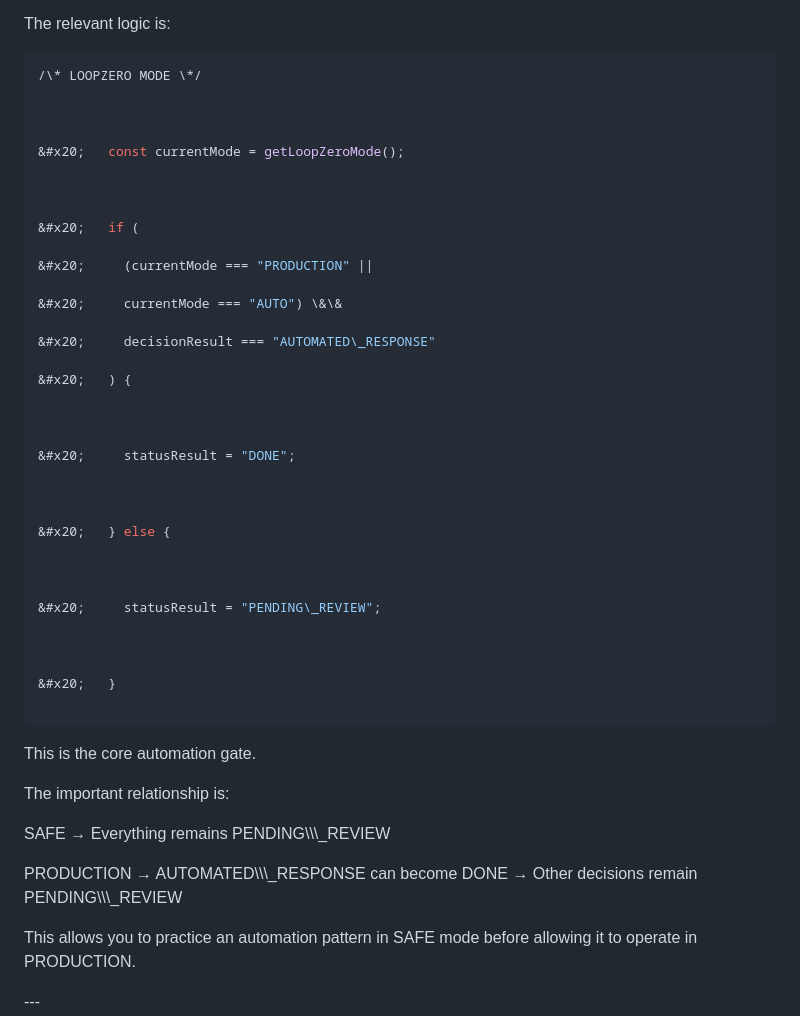
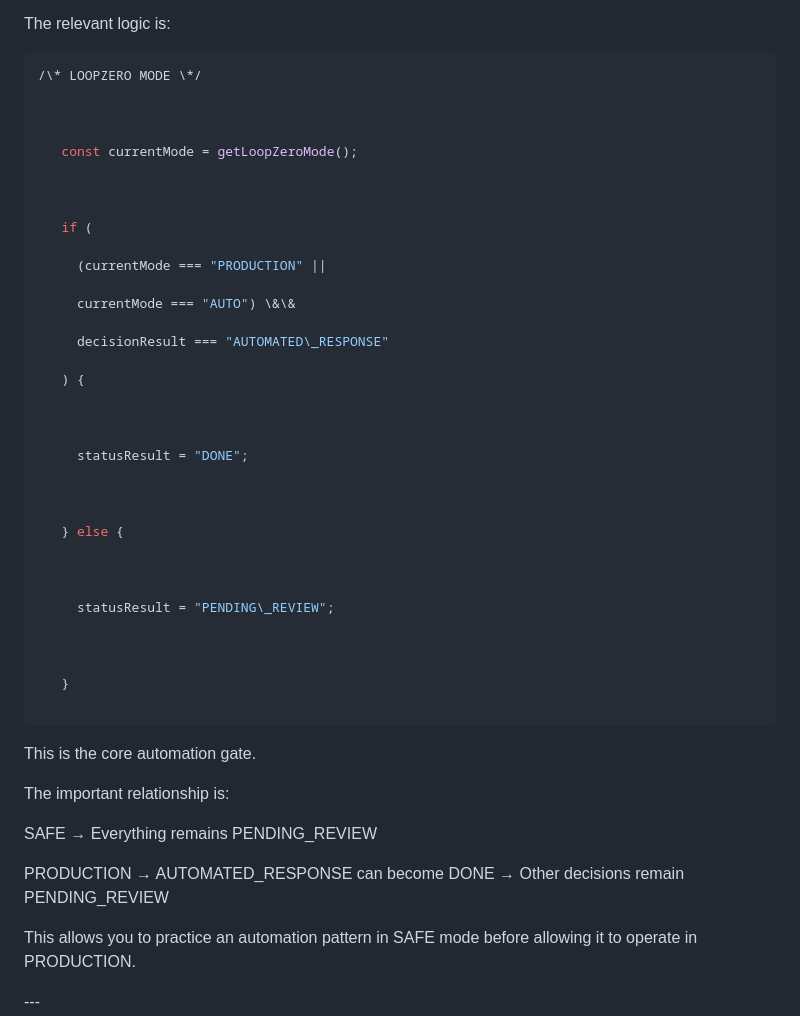
Before and after one commit to Jaigo48/G_LoopZero-, a Markdown page: README.md, the part around one of its changes. GitHub-like rendering.

Commit message:
Cleanup README.md
Delete a bunch of "/"

````diff
--- a/README.md
+++ b/README.md
@@ -639,35 +639,35 @@ The relevant logic is:
 
 
 
-&#x20;   const currentMode = getLoopZeroMode();
+   const currentMode = getLoopZeroMode();
 
 
 
-&#x20;   if (
+   if (
 
-&#x20;     (currentMode === "PRODUCTION" ||
+     (currentMode === "PRODUCTION" ||
 
-&#x20;     currentMode === "AUTO") \&\&
+     currentMode === "AUTO") \&\&
 
-&#x20;     decisionResult === "AUTOMATED\_RESPONSE"
+     decisionResult === "AUTOMATED\_RESPONSE"
 
-&#x20;   ) {
+   ) {
 
 
 
-&#x20;     statusResult = "DONE";
+     statusResult = "DONE";
 
 
 
-&#x20;   } else {
+   } else {
 
 
 
-&#x20;     statusResult = "PENDING\_REVIEW";
+     statusResult = "PENDING\_REVIEW";
 
 
 
-&#x20;   }
+   }
 
 ```
 
@@ -677,11 +677,11 @@ The important relationship is:
 
 
 SAFE
-→ Everything remains PENDING\\\\\\\_REVIEW
+→ Everything remains PENDING_REVIEW
 
 PRODUCTION
-→ AUTOMATED\\\\\\\_RESPONSE can become DONE
-→ Other decisions remain PENDING\\\\\\\_REVIEW
+→ AUTOMATED_RESPONSE can become DONE
+→ Other decisions remain PENDING_REVIEW
 
 This allows you to practice an automation pattern in SAFE mode before allowing it to operate in PRODUCTION.
 
````
Also changed, not shown: other parts of README.md (+10 -12 lines).
